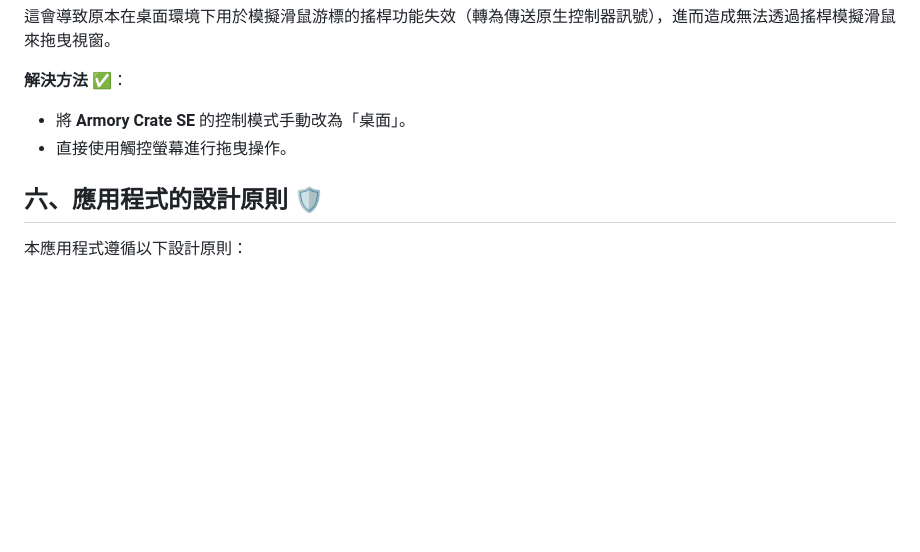
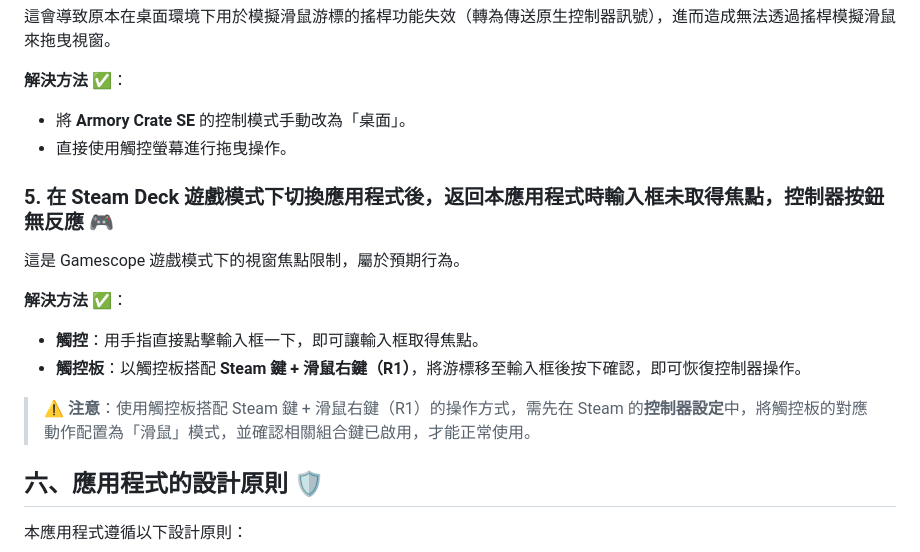
Before and after one commit to rubujo/InputBox, a Markdown page: README.md, the part around the change. Drawn GitHub-style; blank space fills up the shorter version.

Commit message:
docs: 疑難排解新增 Steam Deck 遊戲模式焦點遺失處理方式
說明切換應用程式後輸入框未取得焦點、控制器無反應的
原因（Gamescope 視窗焦點限制）及兩種解法：手指點擊
與觸控板搭配 Steam 鍵 + R1，並提醒觸控板方案需先
調整 Steam 控制器設定。

Co-Authored-By: Claude Sonnet 4.6 <noreply@anthropic.com>

```diff
--- a/README.md
+++ b/README.md
@@ -416,6 +416,17 @@ Windows 設定 → 時間與語言 → 輸入 → 觸控式鍵盤 → 「顯示
 - 將 **Armory Crate SE** 的控制模式手動改為「桌面」。
 - 直接使用觸控螢幕進行拖曳操作。
 
+### 5. 在 Steam Deck 遊戲模式下切換應用程式後，返回本應用程式時輸入框未取得焦點，控制器按鈕無反應 🎮
+
+這是 Gamescope 遊戲模式下的視窗焦點限制，屬於預期行為。
+
+**解決方法** ✅：
+
+- **觸控**：用手指直接點擊輸入框一下，即可讓輸入框取得焦點。
+- **觸控板**：以觸控板搭配 **Steam 鍵 + 滑鼠右鍵（R1）**，將游標移至輸入框後按下確認，即可恢復控制器操作。
+
+> ⚠️ **注意**：使用觸控板搭配 Steam 鍵 + 滑鼠右鍵（R1）的操作方式，需先在 Steam 的**控制器設定**中，將觸控板的對應動作配置為「滑鼠」模式，並確認相關組合鍵已啟用，才能正常使用。
+
 ## 六、應用程式的設計原則 🛡️
 
 本應用程式遵循以下設計原則：
```
